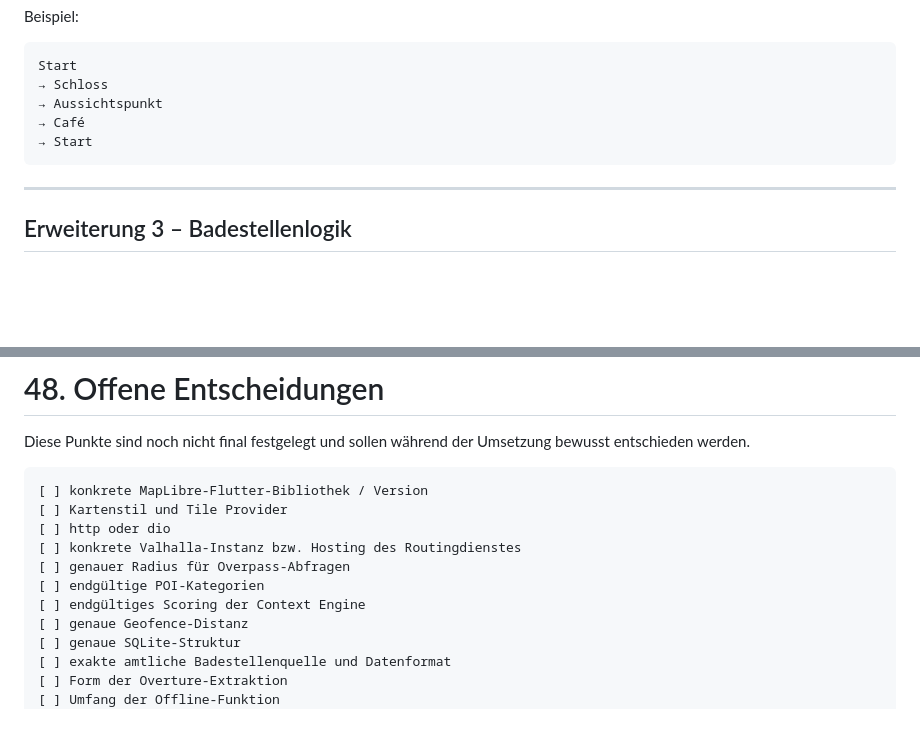
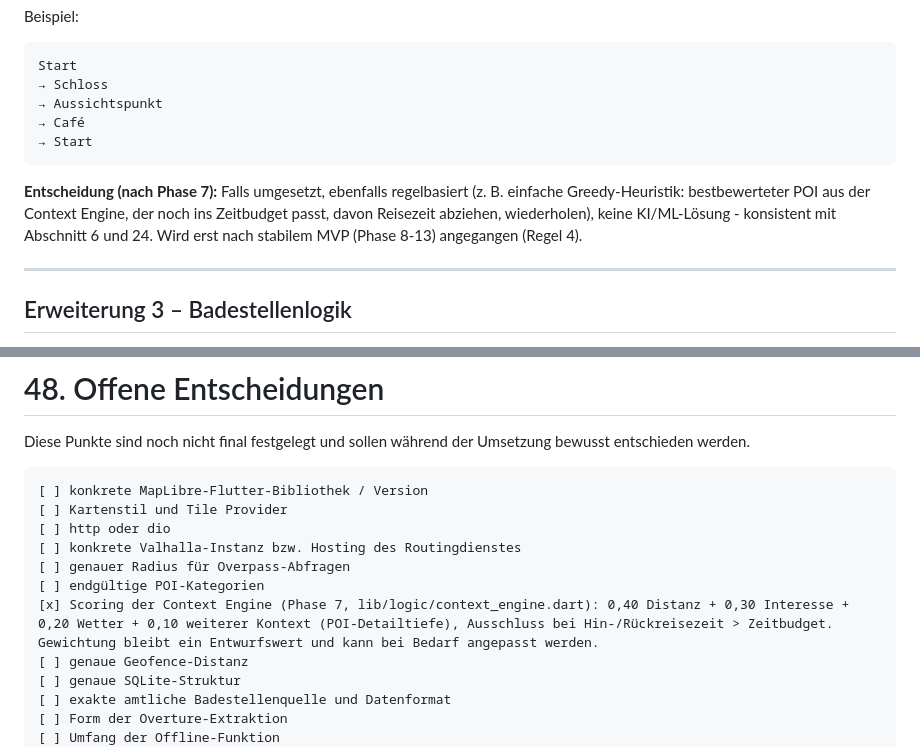
Before and after one commit to pstolpm/opr_now, a Markdown page: PROJECT_BRAIN.md, 2 parts joined by grey strips. Rendered like a GitHub page; blank space fills up the shorter version.

Commit message:
docs: Rundtour-Entscheidung und Context-Engine-Scoring vermerkt

````diff
--- a/PROJECT_BRAIN.md
+++ b/PROJECT_BRAIN.md
@@ -1097,6 +1097,8 @@ Start
 → Start
 ```
 
+**Entscheidung (nach Phase 7):** Falls umgesetzt, ebenfalls regelbasiert (z. B. einfache Greedy-Heuristik: bestbewerteter POI aus der Context Engine, der noch ins Zeitbudget passt, davon Reisezeit abziehen, wiederholen), keine KI/ML-Lösung - konsistent mit Abschnitt 6 und 24. Wird erst nach stabilem MVP (Phase 8-13) angegangen (Regel 4).
+
 ---
 
 ## Erweiterung 3 – Badestellenlogik
@@ -2173,7 +2175,7 @@ Diese Punkte sind noch nicht final festgelegt und sollen während der Umsetzung
 [ ] konkrete Valhalla-Instanz bzw. Hosting des Routingdienstes
 [ ] genauer Radius für Overpass-Abfragen
 [ ] endgültige POI-Kategorien
-[ ] endgültiges Scoring der Context Engine
+[x] Scoring der Context Engine (Phase 7, lib/logic/context_engine.dart): 0,40 Distanz + 0,30 Interesse + 0,20 Wetter + 0,10 weiterer Kontext (POI-Detailtiefe), Ausschluss bei Hin-/Rückreisezeit > Zeitbudget. Gewichtung bleibt ein Entwurfswert und kann bei Bedarf angepasst werden.
 [ ] genaue Geofence-Distanz
 [ ] genaue SQLite-Struktur
 [ ] exakte amtliche Badestellenquelle und Datenformat
````
